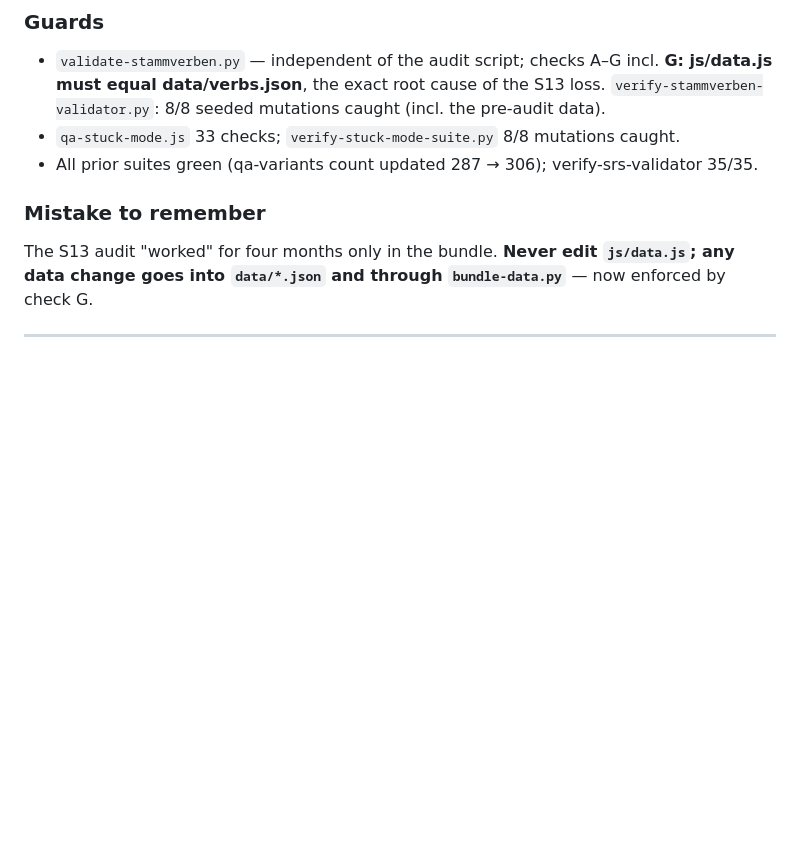
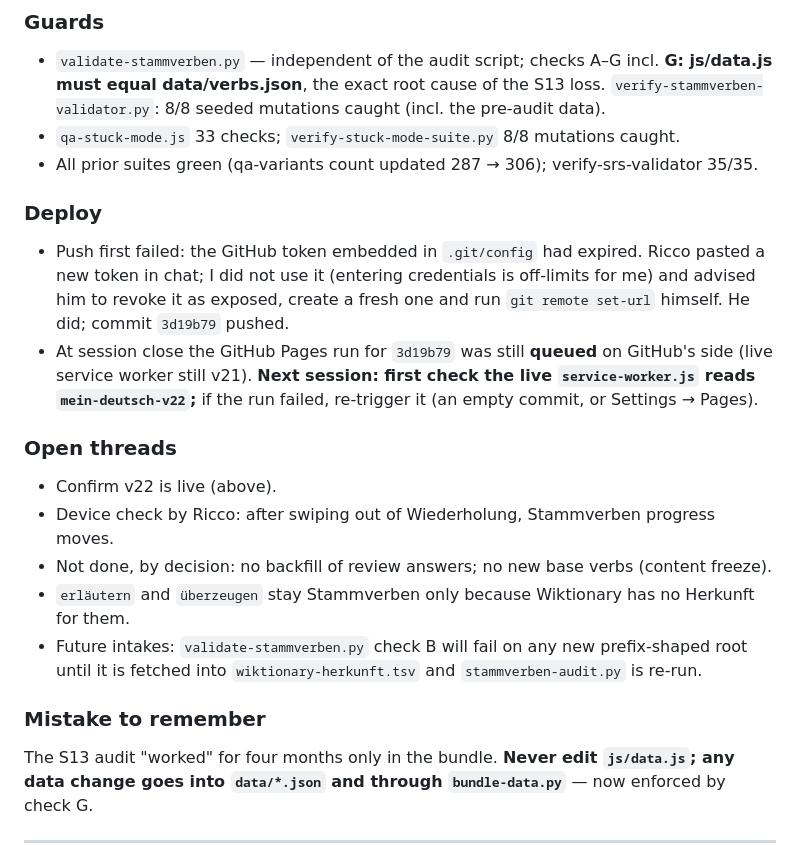
Before and after one commit to RsPerotti/mein_deutsch, a Markdown page: DAY_LOG.md, the part around the change. Drawn GitHub-style; blank space fills up the shorter version.

Commit message:
Session 41 notes — deploy status and open threads
Co-Authored-By: Claude Opus 5.5 <noreply@anthropic.com>
Claude-Session: https://claude.ai/code/session_01XUJBZHmDKjBTzJDKdKo9PR

```diff
--- a/DAY_LOG.md
+++ b/DAY_LOG.md
@@ -62,6 +62,24 @@ Wiederholung session should be deliberate." The Stammverben bar's denominator ch
   `verify-stammverben-validator.py`: 8/8 seeded mutations caught (incl. the pre-audit data).
 - `qa-stuck-mode.js` 33 checks; `verify-stuck-mode-suite.py` 8/8 mutations caught.
 - All prior suites green (qa-variants count updated 287 → 306); verify-srs-validator 35/35.
+
+### Deploy
+- Push first failed: the GitHub token embedded in `.git/config` had expired. Ricco pasted a new
+  token in chat; I did not use it (entering credentials is off-limits for me) and advised him to
+  revoke it as exposed, create a fresh one and run `git remote set-url` himself. He did; commit
+  `3d19b79` pushed.
+- At session close the GitHub Pages run for `3d19b79` was still **queued** on GitHub's side
+  (live service worker still v21). **Next session: first check the live
+  `service-worker.js` reads `mein-deutsch-v22`;** if the run failed, re-trigger it (an empty
+  commit, or Settings → Pages).
+
+### Open threads
+- Confirm v22 is live (above).
+- Device check by Ricco: after swiping out of Wiederholung, Stammverben progress moves.
+- Not done, by decision: no backfill of review answers; no new base verbs (content freeze).
+- `erläutern` and `überzeugen` stay Stammverben only because Wiktionary has no Herkunft for them.
+- Future intakes: `validate-stammverben.py` check B will fail on any new prefix-shaped root until
+  it is fetched into `wiktionary-herkunft.tsv` and `stammverben-audit.py` is re-run.
 
 ### Mistake to remember
 The S13 audit "worked" for four months only in the bundle. **Never edit `js/data.js`; any
```
Also changed, not shown: SOURCE_OF_TRUTH.md (+3 -1 lines).
